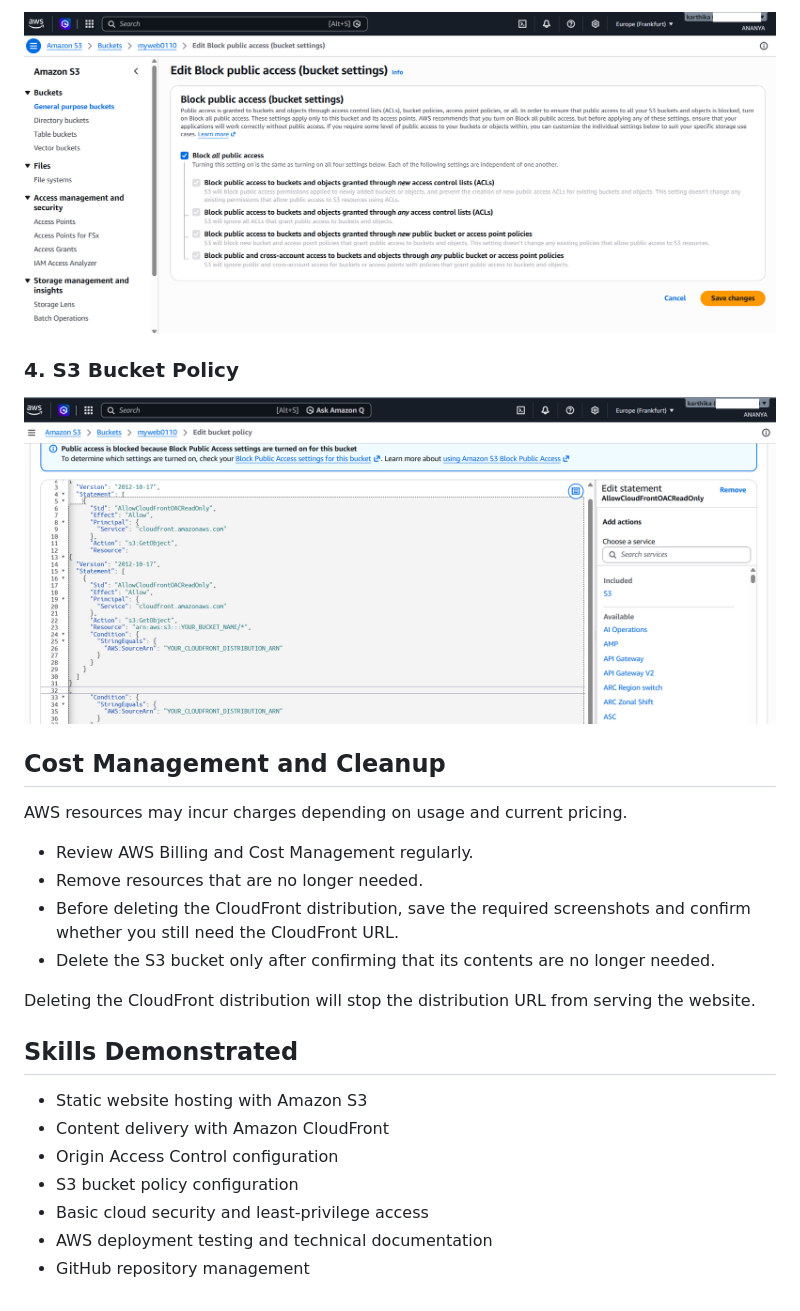
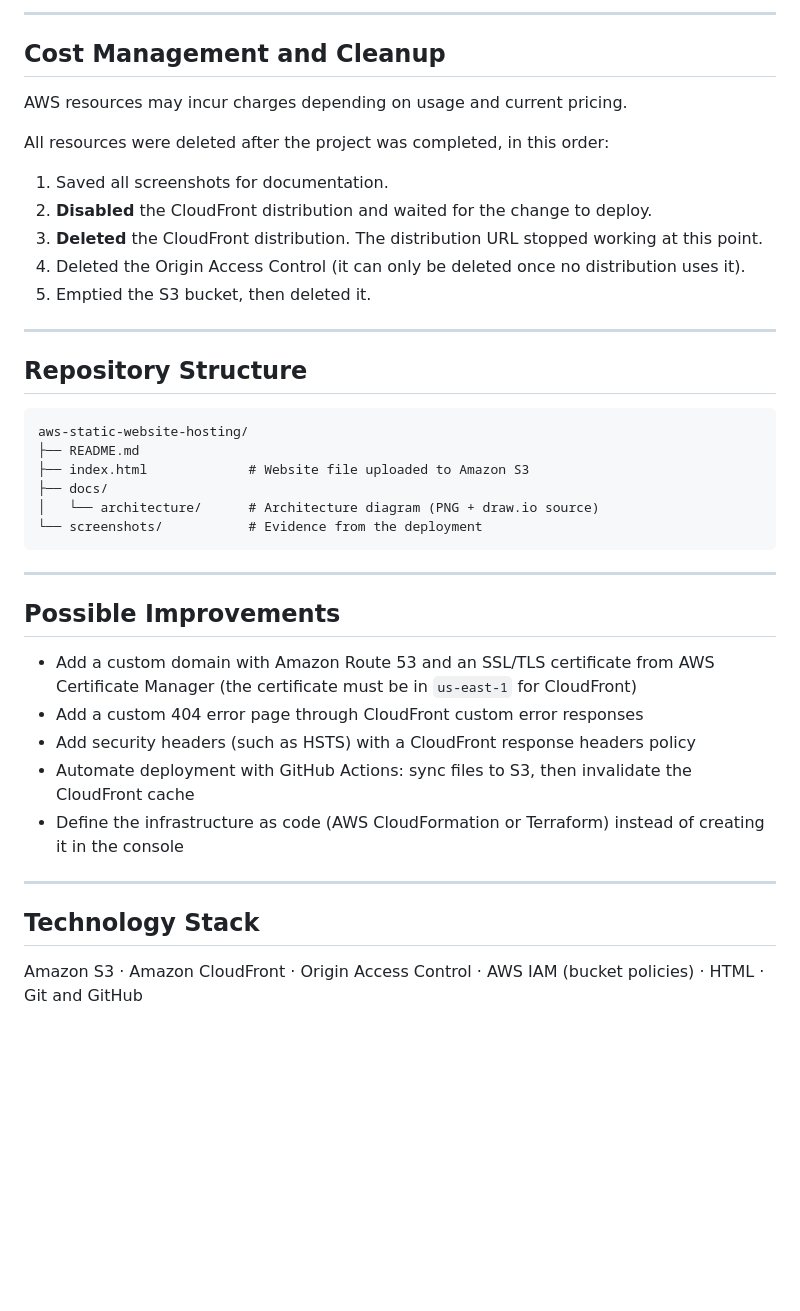
Before and after one commit to KarthikaDharmaraj/aws-static-website-hosting, a Markdown page: README.md, the part around one of its changes. GitHub-like rendering; blank space fills up the shorter version.

````diff
--- a/README.md
+++ b/README.md
@@ -63,27 +125,43 @@ The editable architecture diagram is available here: [AWS Static Website Hosting
 
-![S3 Block Public Access](screenshots/03-s3-block-public-access.png)
-
-### 4. S3 Bucket Policy
-
-![S3 Bucket Policy](screenshots/04-s3-oac-bucket-policy.png)
+---
 
 ## Cost Management and Cleanup
 
 AWS resources may incur charges depending on usage and current pricing.
 
-- Review AWS Billing and Cost Management regularly.
-- Remove resources that are no longer needed.
-- Before deleting the CloudFront distribution, save the required screenshots and confirm whether you still need the CloudFront URL.
-- Delete the S3 bucket only after confirming that its contents are no longer needed.
+All resources were deleted after the project was completed, in this order:
 
-Deleting the CloudFront distribution will stop the distribution URL from serving the website.
+1. Saved all screenshots for documentation.
+2. **Disabled** the CloudFront distribution and waited for the change to deploy.
+3. **Deleted** the CloudFront distribution. The distribution URL stopped working at this point.
+4. Deleted the Origin Access Control (it can only be deleted once no distribution uses it).
+5. Emptied the S3 bucket, then deleted it.
 
-## Skills Demonstrated
+---
 
-- Static website hosting with Amazon S3
-- Content delivery with Amazon CloudFront
-- Origin Access Control configuration
-- S3 bucket policy configuration
-- Basic cloud security and least-privilege access
-- AWS deployment testing and technical documentation
-- GitHub repository management
+## Repository Structure
+
+```
+aws-static-website-hosting/
+├── README.md
+├── index.html             # Website file uploaded to Amazon S3
+├── docs/
+│   └── architecture/      # Architecture diagram (PNG + draw.io source)
+└── screenshots/           # Evidence from the deployment
+```
+
+---
+
+## Possible Improvements
+
+- Add a custom domain with Amazon Route 53 and an SSL/TLS certificate from AWS Certificate Manager (the certificate must be in `us-east-1` for CloudFront)
+- Add a custom 404 error page through CloudFront custom error responses
+- Add security headers (such as HSTS) with a CloudFront response headers policy
+- Automate deployment with GitHub Actions: sync files to S3, then invalidate the CloudFront cache
+- Define the infrastructure as code (AWS CloudFormation or Terraform) instead of creating it in the console
+
+---
+
+## Technology Stack
+
+Amazon S3 · Amazon CloudFront · Origin Access Control · AWS IAM (bucket policies) · HTML · Git and GitHub
````
Also changed, not shown: other parts of README.md (+97 -35 lines).
